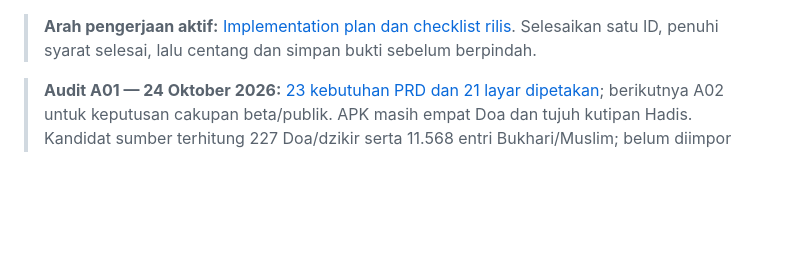
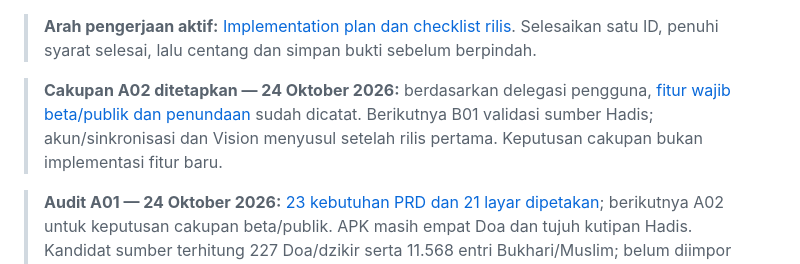
Before and after one commit to Arkanzahir/Zikra-App, a Markdown page: README.md, the part around the change. GitHub-like rendering; blank space fills up the shorter version.

Commit message:
docs: decide first public release scope under user delegation

```diff
--- a/README.md
+++ b/README.md
@@ -1,4 +1,6 @@
 > **Arah pengerjaan aktif:** [Implementation plan dan checklist rilis](IMPLEMENTATION_PLAN.md). Selesaikan satu ID, penuhi syarat selesai, lalu centang dan simpan bukti sebelum berpindah.
+
+> **Cakupan A02 ditetapkan — 24 Oktober 2026:** berdasarkan delegasi pengguna, [fitur wajib beta/publik dan penundaan](RELEASE_SCOPE.md) sudah dicatat. Berikutnya B01 validasi sumber Hadis; akun/sinkronisasi dan Vision menyusul setelah rilis pertama. Keputusan cakupan bukan implementasi fitur baru.
 
 > **Audit A01 — 24 Oktober 2026:** [23 kebutuhan PRD dan 21 layar dipetakan](android/validation/release-audit/FEATURE_MATRIX.md); berikutnya A02 untuk keputusan cakupan beta/publik. APK masih empat Doa dan tujuh kutipan Hadis. Kandidat sumber terhitung 227 Doa/dzikir serta 11.568 entri Bukhari/Muslim; belum diimpor atau disahkan sebagai kitab lengkap. Pemeriksaan source/dokumen ini tidak menambah klaim kesiapan runtime.
 
```
Also changed, not shown: IMPLEMENTATION_PLAN.md (+4 -3 lines), RELEASE_SCOPE.md (added, +67 -0 lines).
